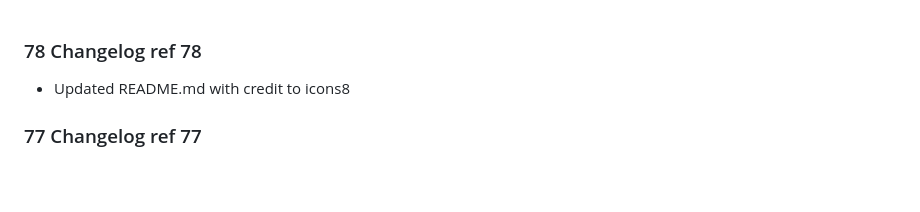
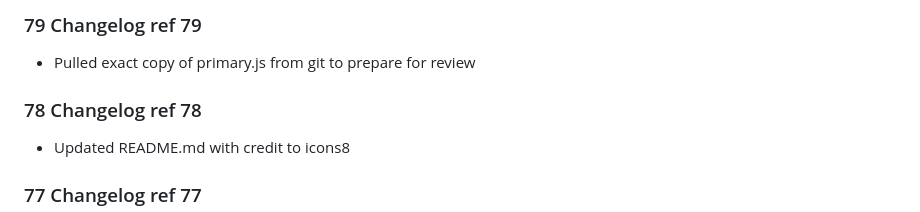
Before and after one commit to Soren27672/cosmetrics, a Markdown page: changelog.md, the part around the change. Drawn GitHub-style; blank space fills up the shorter version.

Commit message:
CLog ref 79

```diff
--- a/changelog.md
+++ b/changelog.md
@@ -1,3 +1,6 @@
+### 79 Changelog ref 79
+- Pulled exact copy of primary.js from git to prepare for review
+
 ### 78 Changelog ref 78
 - Updated README.md with credit to icons8
 
```
